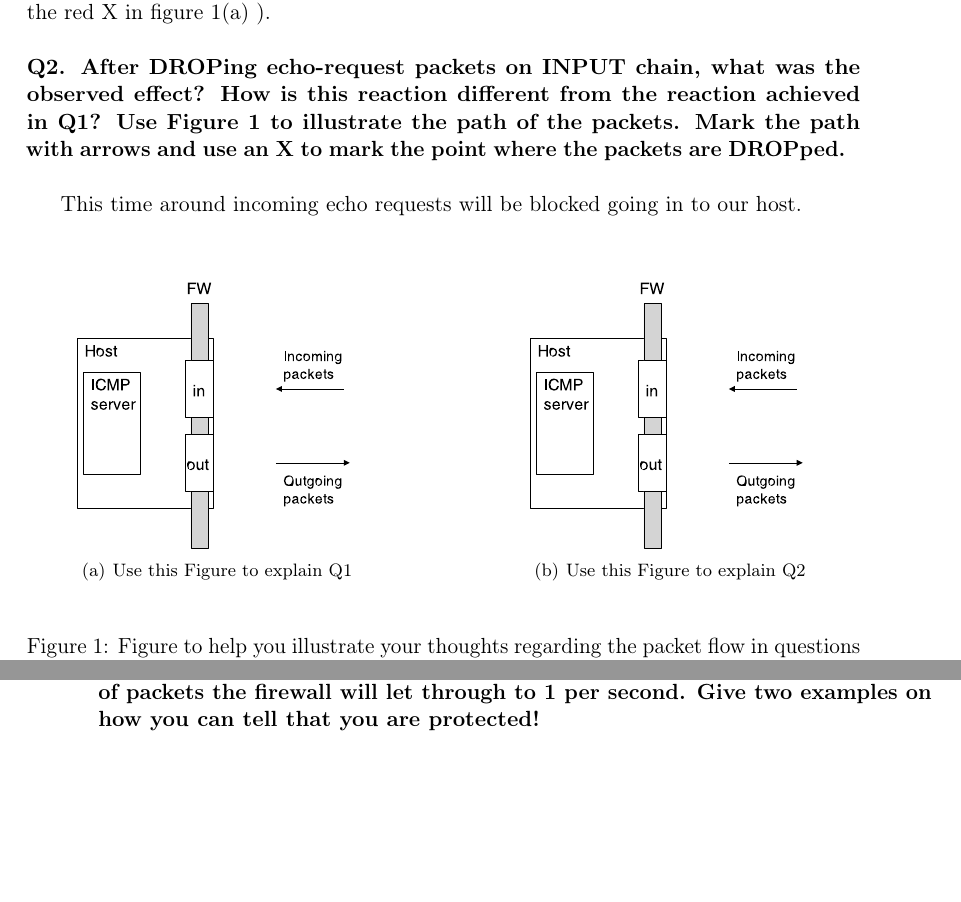
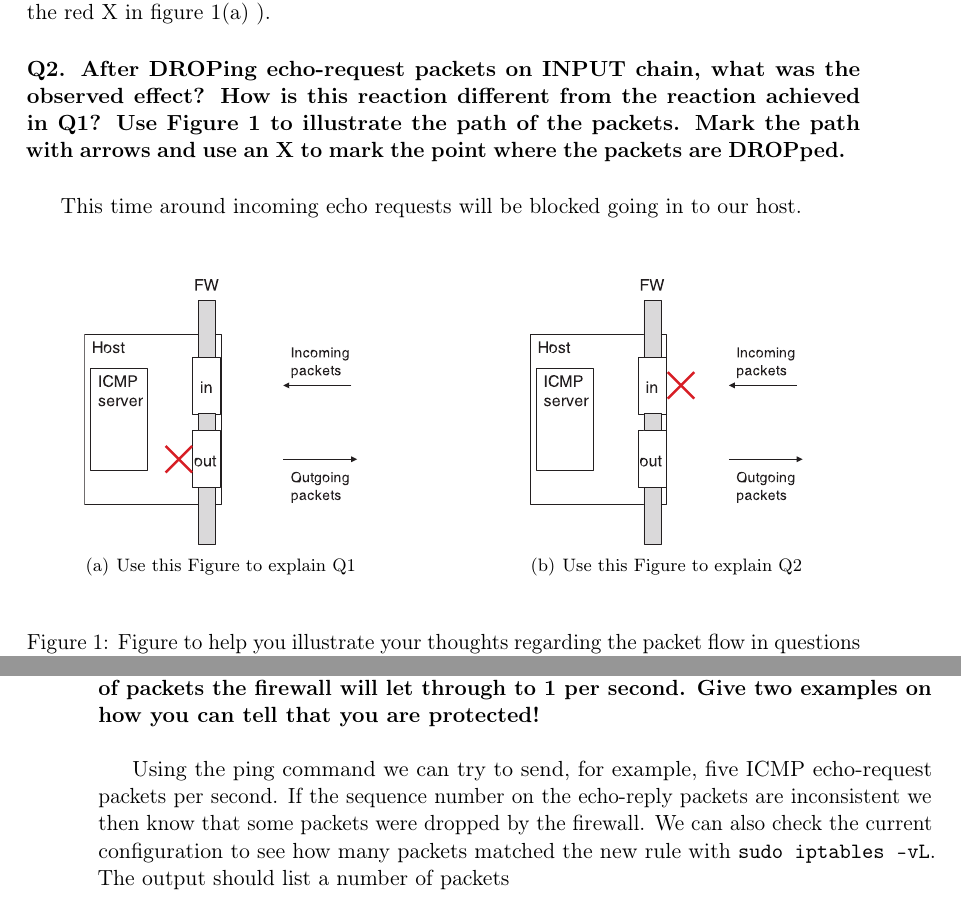
Before and after one commit to demonicblue/eda491, a LaTeX document (lab2/report.tex, which reads lab2/answers.tex): two parts of pages 17 and 18 of 18, joined at a grey line, cut so that both start at the same text, the shorter picture padded with empty space. Compiled offline with pdfLaTeX.

Commit message:
Updated graphics for answers Q1 and Q2

```diff
--- a/lab2/answers.tex
+++ b/lab2/answers.tex
@@ -23,12 +23,12 @@ This time around incoming echo requests will be blocked going in to our host.
 \begin{figure}[!ht]
     \begin{center}
         \subfigure[Use this Figure to explain Q1]{
-            \includegraphics[scale=0.5]{figures/icmpexample.eps}
+            \includegraphics[scale=0.5]{figures/icmpexampleQ1.eps}
             \label{fig:icmpexampleQ1}
         }
         \hspace{1in}
         \subfigure[Use this Figure to explain Q2]{
-            \includegraphics[scale=0.5]{figures/icmpexample.eps}
+            \includegraphics[scale=0.5]{figures/icmpexampleQ2.eps}
             \label{fig:icmpexampleQ2}
         }
     \end{center}
@@ -64,3 +64,7 @@ With a default policy set to ACCEPT the system would be less secure. Having no c
 limiting the number of packets the firewall will let through to 1 per second.
 Give two examples on how you can tell that you are protected!}
 ~\ \\
+
+Using the ping command we can try to send, for example, five ICMP echo-request packets per second. If the sequence number on the echo-reply packets are inconsistent we then know that some packets were dropped by the firewall.
+We can also check the current configuration to see how many packets matched the new rule with \texttt{sudo iptables -vL}. The output should list a number of packets
+~\ \\
```
Also changed, not shown: lab2/figures/icmpexampleQ1.eps (added), lab2/figures/icmpexampleQ2.eps (added).
